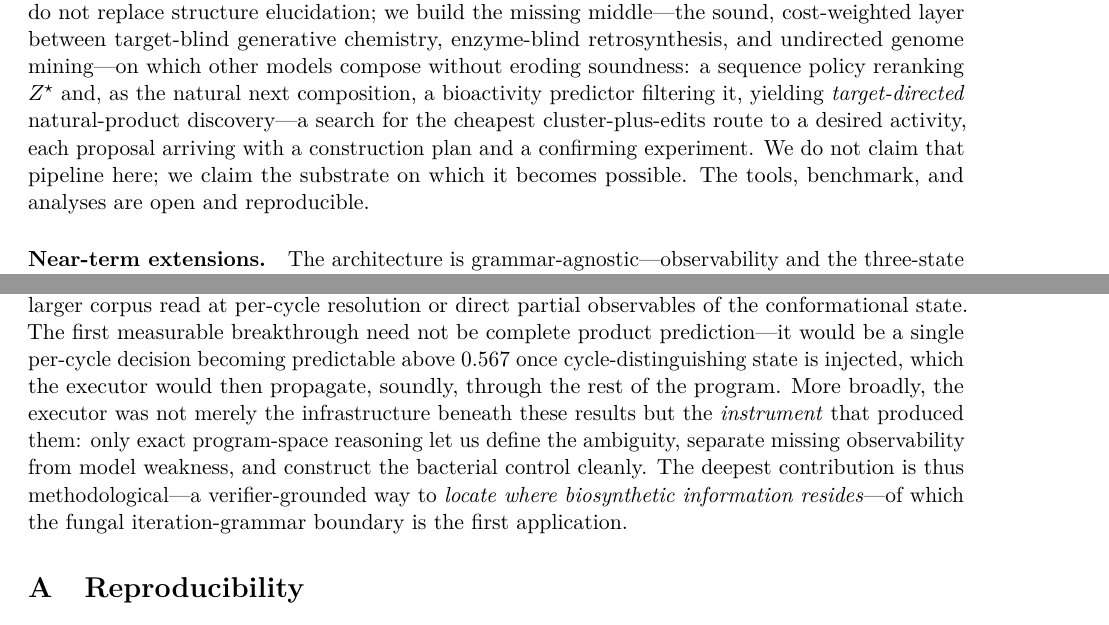
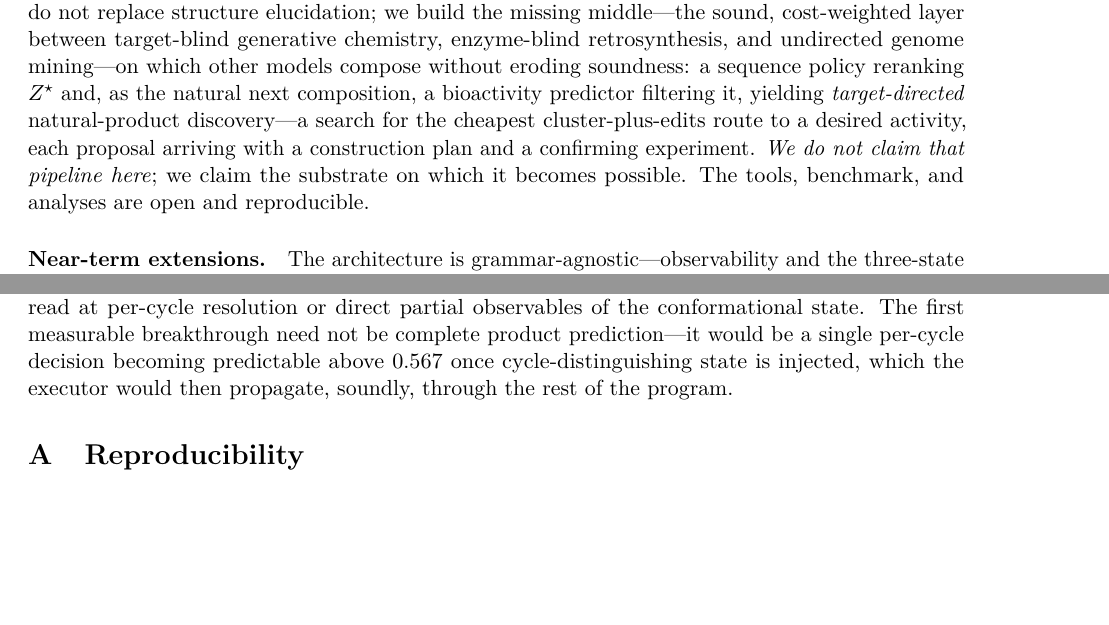
Before and after one commit to BrageEilertsen/lpi-fungal, a LaTeX paper (paper/main.tex): two parts of pages 18 and 19 of 21, joined at a grey line, cut so that both start at the same text, the shorter picture padded with empty space. Compiled offline with pdfLaTeX.

Commit message:
Machine: polish pass -- §13 disclaim emphasised, §14 sharpened, appendix overflow fixed
Per supervisor + micro-polish read:
- §13: italicised the load-bearing disclaim "We do not claim that pipeline here" so a fast reader can't
  miss it on the way out of the conclusion's strongest paragraph.
- §14 (Outlook): cut the closing philosophy block ("the executor was not merely the infrastructure...
  the deepest contribution is methodological...") so the section ends on its falsifiable prediction
  (one per-cycle decision predictable above 0.567 once cycle-distinguishing state is injected). The
  methodology framing is retained in §13's missing-middle and §14's "what makes the rest identifiable".
- Appendix: \sloppy fixes two overfull hboxes (~96pt, ~84pt) from long \texttt script-paths/tags running
  off the margin -- the truncation seen in PDF text-extraction.
Verified NOT broken (extraction artifacts only): abstract/intro em-dashes (---), Eq.4 underbraces, and
the \bigl(\bigr) preimage parens in §10 D(y;O) are all correct in source.
21pp, compiles clean (no undefined refs/cites; no overfull >20pt).

Co-Authored-By: Claude Opus 4.7 (1M context) <noreply@anthropic.com>

```diff
--- a/paper/main.tex
+++ b/paper/main.tex
@@ -642,8 +642,8 @@ enzyme-blind retrosynthesis, and undirected genome mining---on which other model
 eroding soundness: a sequence policy reranking $Z^{\star}$ and, as the natural next composition, a
 bioactivity predictor filtering it, yielding \emph{target-directed} natural-product discovery---a search
 for the cheapest cluster-plus-edits route to a desired activity, each proposal arriving with a
-construction plan and a confirming experiment. We do not claim that pipeline here; we claim the substrate
-on which it becomes possible. The tools, benchmark, and analyses are open and reproducible.
+construction plan and a confirming experiment. \emph{We do not claim that pipeline here}; we claim the
+substrate on which it becomes possible. The tools, benchmark, and analyses are open and reproducible.
 
 \paragraph{Near-term extensions.} The architecture is grammar-agnostic---observability and the three-state
 verdict are shared across PKS, NRPS, and a typed hybrid---so deepening the family grammars (NRPS substrate
@@ -683,12 +683,7 @@ synthase-local static observables, so the next advance needs either a substantia
 per-cycle resolution or direct partial observables of the conformational state. The first measurable
 breakthrough need not be complete product prediction---it would be a single per-cycle decision becoming
 predictable above $0.567$ once cycle-distinguishing state is injected, which the executor would then
-propagate, soundly, through the rest of the program. More broadly, the executor was not merely the
-infrastructure beneath these results but the \emph{instrument} that produced them: only exact
-program-space reasoning let us define the ambiguity, separate missing observability from model weakness,
-and construct the bacterial control cleanly. The deepest contribution is thus methodological---a
-verifier-grounded way to \emph{locate where biosynthetic information resides}---of which the fungal
-iteration-grammar boundary is the first application.
+propagate, soundly, through the rest of the program.
 
 \appendix
 \section{Reproducibility}
```
Also changed, not shown: paper/main.pdf, paper/main.tex (2 more changed lines).
